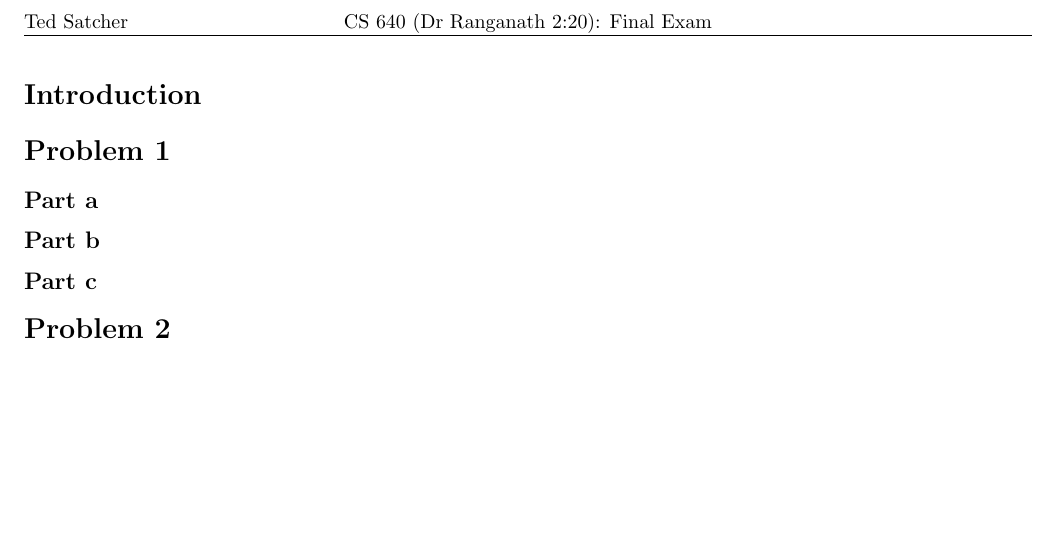
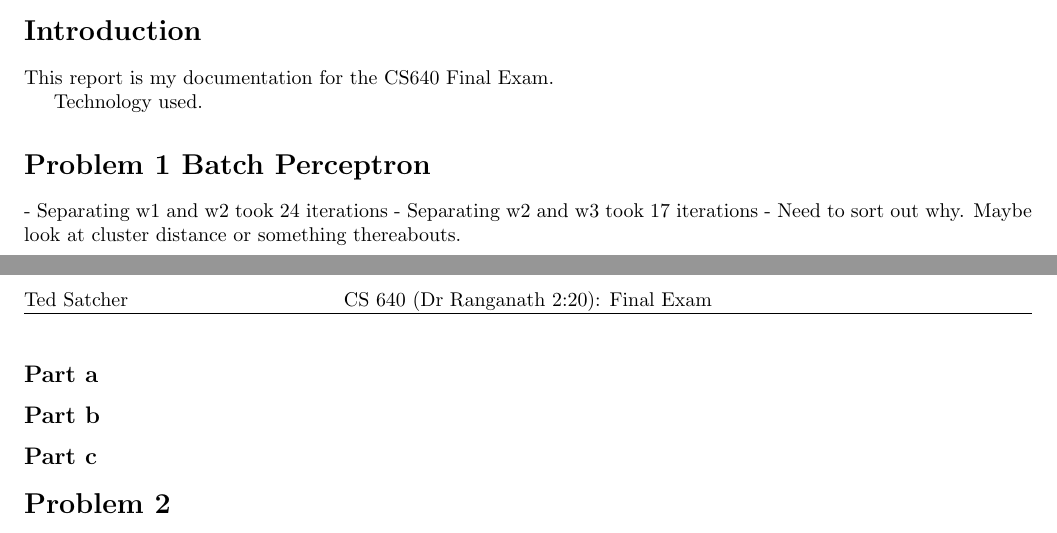
Before and after one commit to nail82/final_exam, a LaTeX problem sheet (final_exam.tex): part of page 2 of 2 before the commit and two parts of pages 1 and 2 of 2 after it, the two joined at a grey line, cut at the place of the change, the shorter picture padded with empty space. Compiled offline with LaTeX, dvips and Ghostscript.

Commit message:
Sketching out problem 1 writeup.

```diff
--- a/final_exam.tex
+++ b/final_exam.tex
@@ -41,8 +41,16 @@
 \maketitle
 
 \section*{Introduction}
+This report is my documentation for the CS640 Final Exam.
 
-\section*{Problem 1}
+Technology used.
+
+\section*{Problem 1 Batch Perceptron}
+- Separating w1 and w2 took 24 iterations
+- Separating w2 and w3 took 17 iterations
+- Need to sort out why.  Maybe look at cluster distance or
+  something thereabouts.
+
 \subsection*{Part a}
 \subsection*{Part b}
 \subsection*{Part c}
```
